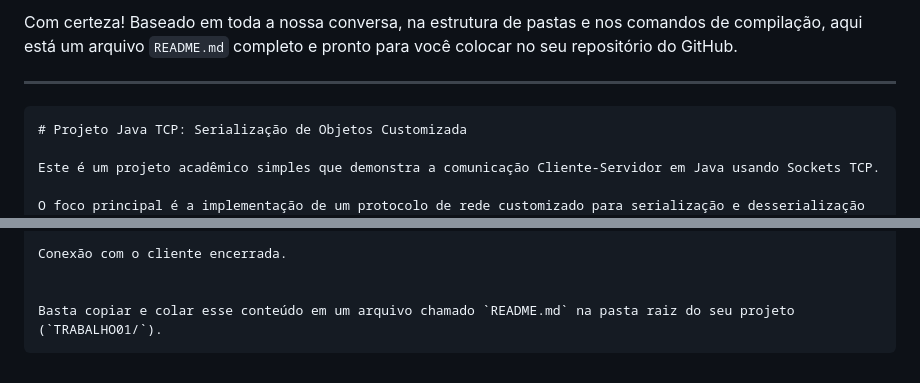
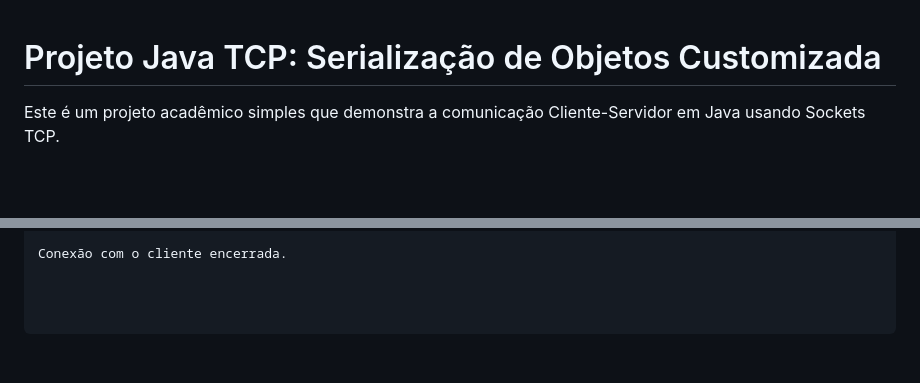
Before and after one commit to lauralobo21/sistema-conta-bancaria, a Markdown page: questao-1-2-3-4/README.md, 2 parts joined by grey strips. Drawn GitHub-style; blank space fills up the shorter version.

`````diff
--- a/questao-1-2-3-4/README.md
+++ b/questao-1-2-3-4/README.md
@@ -1,8 +1,5 @@
-Com certeza\! Baseado em toda a nossa conversa, na estrutura de pastas e nos comandos de compilação, aqui está um arquivo `README.md` completo e pronto para você colocar no seu repositório do GitHub.
 
------
 
-````markdown
 # Projeto Java TCP: Serialização de Objetos Customizada
 
 Este é um projeto acadêmico simples que demonstra a comunicação Cliente-Servidor em Java usando Sockets TCP.
@@ -142,5 +139,5 @@ Lendo dados das Contas do cliente...
 Conexão com o cliente encerrada.
 
 
-Basta copiar e colar esse conteúdo em um arquivo chamado `README.md` na pasta raiz do seu projeto (`TRABALHO01/`).
+
 ```
`````
